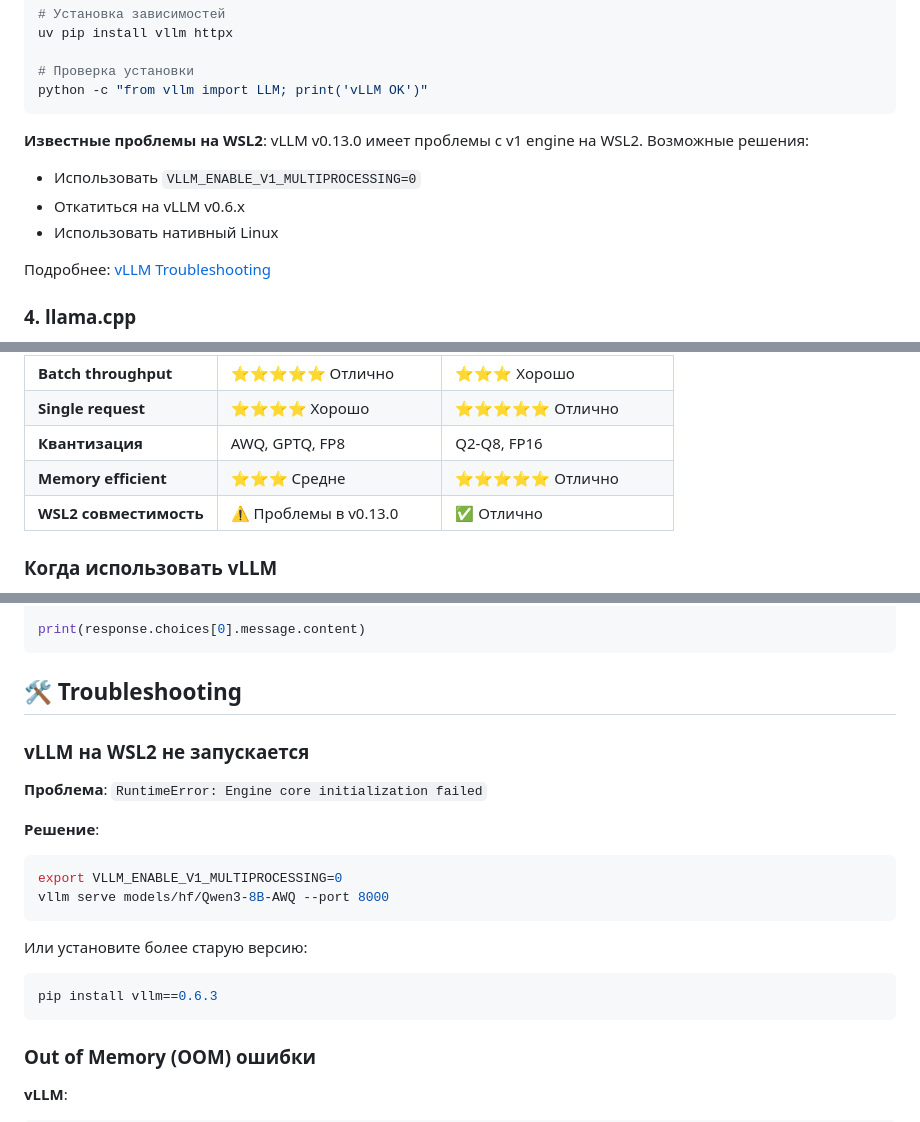
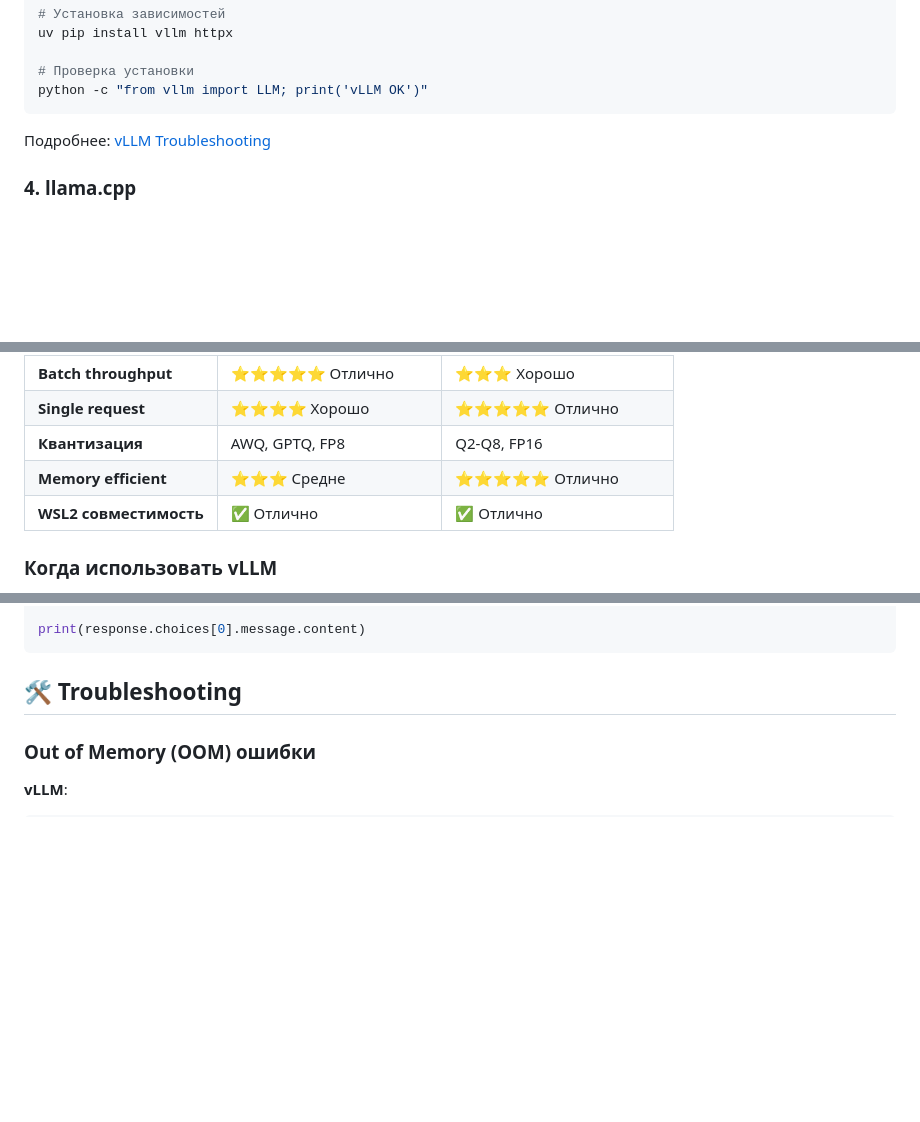
Before and after one commit to nadirbekovnadir/llm-inference, a Markdown page: README.md, 3 parts joined by grey strips. Rendered like a GitHub page; blank space fills up the shorter version.

Commit message:
Remove obsolete WSL2 vLLM issues

````diff
--- a/README.md
+++ b/README.md
@@ -57,11 +57,6 @@ uv pip install vllm httpx
 # Проверка установки
 python -c "from vllm import LLM; print('vLLM OK')"
 ```
-
-**Известные проблемы на WSL2**: vLLM v0.13.0 имеет проблемы с v1 engine на WSL2. Возможные решения:
-- Использовать `VLLM_ENABLE_V1_MULTIPROCESSING=0`
-- Откатиться на vLLM v0.6.x
-- Использовать нативный Linux
 
 Подробнее: [vLLM Troubleshooting](https://docs.vllm.ai/en/latest/usage/troubleshooting/)
 
@@ -269,7 +264,7 @@ python benchmark/compare_results.py \
 | **Single request** | ⭐⭐⭐⭐ Хорошо | ⭐⭐⭐⭐⭐ Отлично |
 | **Квантизация** | AWQ, GPTQ, FP8 | Q2-Q8, FP16 |
 | **Memory efficient** | ⭐⭐⭐ Средне | ⭐⭐⭐⭐⭐ Отлично |
-| **WSL2 совместимость** | ⚠️ Проблемы в v0.13.0 | ✅ Отлично |
+| **WSL2 совместимость** | ✅ Отлично | ✅ Отлично |
 
 ### Когда использовать vLLM
 
@@ -398,21 +393,6 @@ print(response.choices[0].message.content)
 
 ## 🛠️ Troubleshooting
 
-### vLLM на WSL2 не запускается
-
-**Проблема**: `RuntimeError: Engine core initialization failed`
-
-**Решение**:
-```bash
-export VLLM_ENABLE_V1_MULTIPROCESSING=0
-vllm serve models/hf/Qwen3-8B-AWQ --port 8000
-```
-
-Или установите более старую версию:
-```bash
-pip install vllm==0.6.3
-```
-
 ### Out of Memory (OOM) ошибки
 
 **vLLM**:
````
